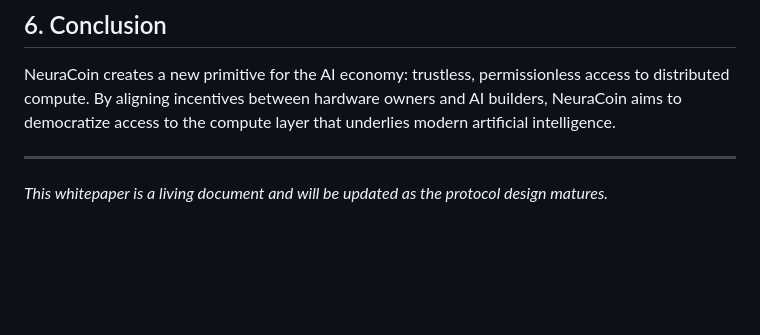
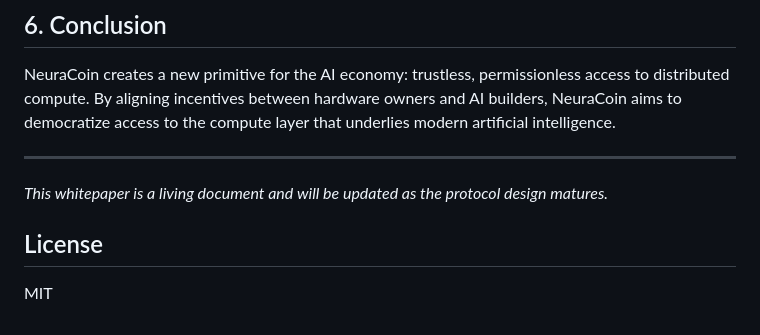
Before and after one commit to ilorroot/neuracoin, a Markdown page: docs/whitepaper.md, the part around the change. Drawn GitHub-style; blank space fills up the shorter version.

Commit message:
docs: add license section

```diff
--- a/docs/whitepaper.md
+++ b/docs/whitepaper.md
@@ -83,3 +83,8 @@ NeuraCoin creates a new primitive for the AI economy: trustless, permissionless
 ---
 
 *This whitepaper is a living document and will be updated as the protocol design matures.*
+
+
+## License
+
+MIT
```
